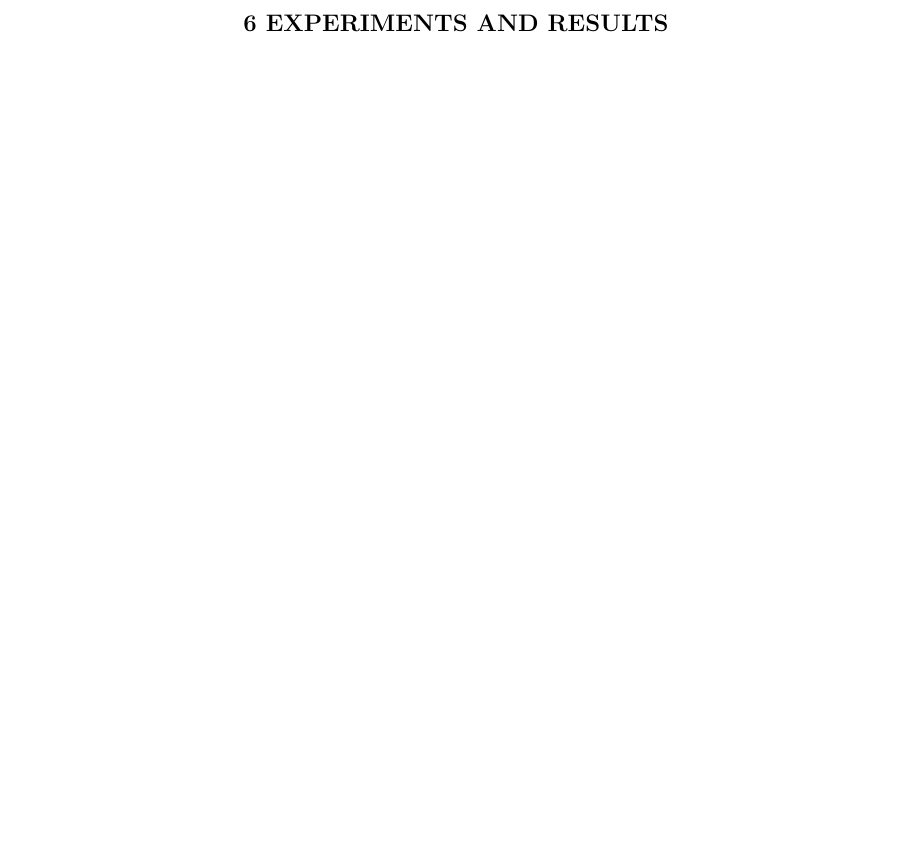
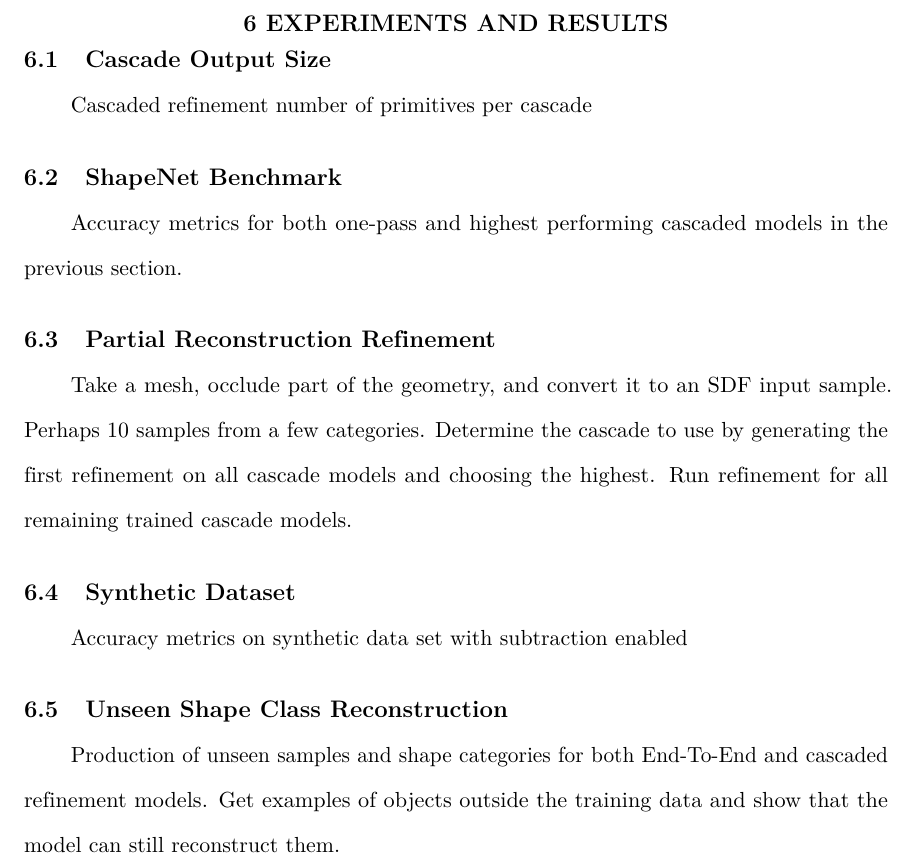
Before and after one commit to AlexWolski/Masters-Thesis, a LaTeX thesis (Thesis.tex, which reads ExperimentsAndResults.tex): part of page 37 of 46 before the commit and part of page 38 of 47 after it, cut so that both start at the same text, the shorter picture padded with empty space. Compiled offline with pdfLaTeX; a missing bibliography style is replaced by a similar one.

Commit message:
Added outline for experiments section

```diff
--- a/ExperimentsAndResults.tex
+++ b/ExperimentsAndResults.tex
@@ -2,3 +2,32 @@
 
 \chapter{Experiments~and~Results}
 \label{chap:experiments_and_results}
+
+\section{Cascade Output Size}
+\label{sec:prims_per_cascade_experiment}
+
+Cascaded refinement number of primitives per cascade
+
+
+\section{ShapeNet~Benchmark}
+\label{sec:shapenet_experiment}
+
+Accuracy metrics for both one-pass and highest performing cascaded models in the previous section.
+
+
+\section{Partial~Reconstruction~Refinement}
+\label{sec:partial_recon_experiment}
+
+Take a mesh, occlude part of the geometry, and convert it to an SDF input sample. Perhaps 10 samples from a few categories. Determine the cascade to use by generating the first refinement on all cascade models and choosing the highest. Run refinement for all remaining trained cascade models.
+
+
+\section{Synthetic~Dataset}
+\label{sec:synthetic_dataset_experiment}
+
+Accuracy metrics on synthetic data set with subtraction enabled
+
+
+\section{Unseen~Shape~Class~Reconstruction}
+\label{sec:unseen_class_experiment}
+
+Production of unseen samples and shape categories for both End-To-End and cascaded refinement models. Get examples of objects outside the training data and show that the model can still reconstruct them.
```
